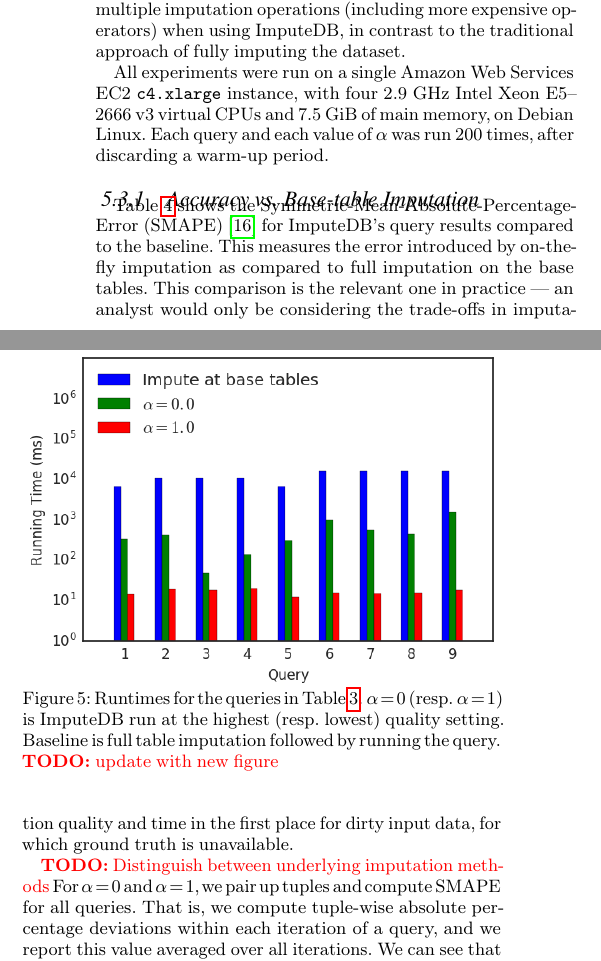
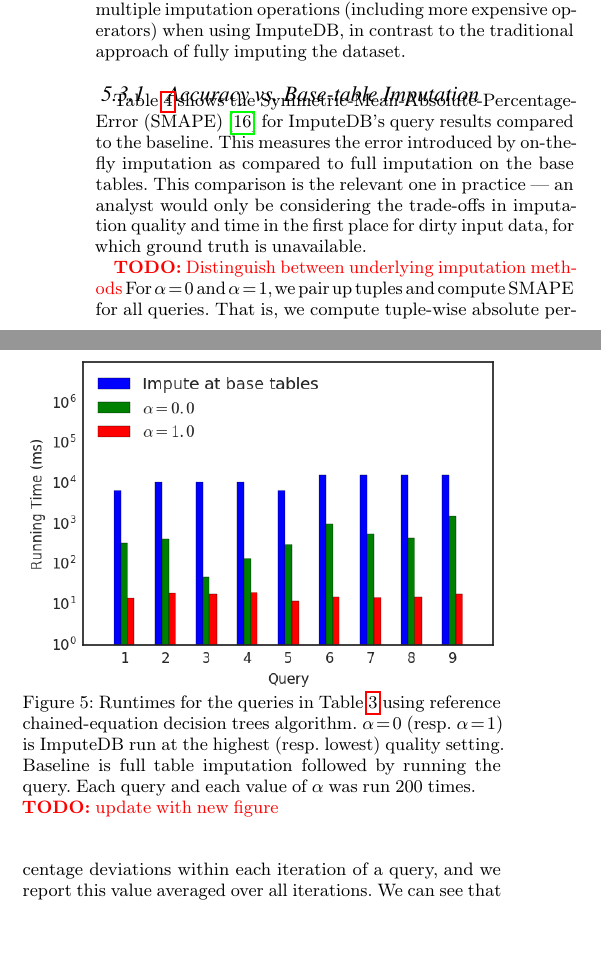
Before and after one commit to mitdbg/imputedb, a LaTeX document (paper/main.tex, which reads paper/experiments.tex): two parts of the columns of page 8 of 12, joined at a grey line, cut so that both start at the same text, the shorter picture padded with empty space. Compiled offline with pdfLaTeX.

Commit message:
Move some text inside captions

```diff
--- a/paper/experiments.tex
+++ b/paper/experiments.tex
@@ -129,7 +129,11 @@ to explore multiple imputation operations (including more expensive operators) w
 
 \begin{figure}
 \includegraphics[width=\columnwidth]{figures/running_times_combined_bar.png}
-\caption{Runtimes for the queries in~\Cref{tbl:queries}. $\alpha=0$ (resp. $\alpha=1$) is \ProjectName{} run at the highest (resp. lowest) quality setting. Baseline is full table imputation followed by running the query.}
+\caption{Runtimes for the queries in~\Cref{tbl:queries} using reference
+    chained-equation decision trees algorithm. $\alpha=0$ (resp. $\alpha=1$) is
+    \ProjectName{} run at the highest (resp. lowest) quality setting. Baseline
+    is full table imputation followed by running the query. Each query and each
+    value of $\alpha$ was run 200 times.}
 \todo{update with new figure}
 \label{fig:runtimes}
 \end{figure}
@@ -137,10 +141,6 @@ to explore multiple imputation operations (including more expensive operators) w
 %\Cref{fig:plantimes} provides a summary of the planning times for each of the queries.
 %We exclude the planning time for queries that impute at base table, as that requires no
 %planning.
-
-All experiments were run on a single Amazon Web Services EC2 {\tt c4.xlarge} instance, with
-four 2.9 GHz Intel Xeon E5--2666 v3 virtual CPUs and 7.5 GiB of main memory, on Debian Linux.
-Each query and each value of $\alpha$ was run 200 times, after discarding a warm-up period.
 
 % The one-standard-deviation
 %intervals around the mean planning time often overlap, suggesting the planning component is
```
Also changed, not shown: paper/experiments.tex (11 more changed lines).
